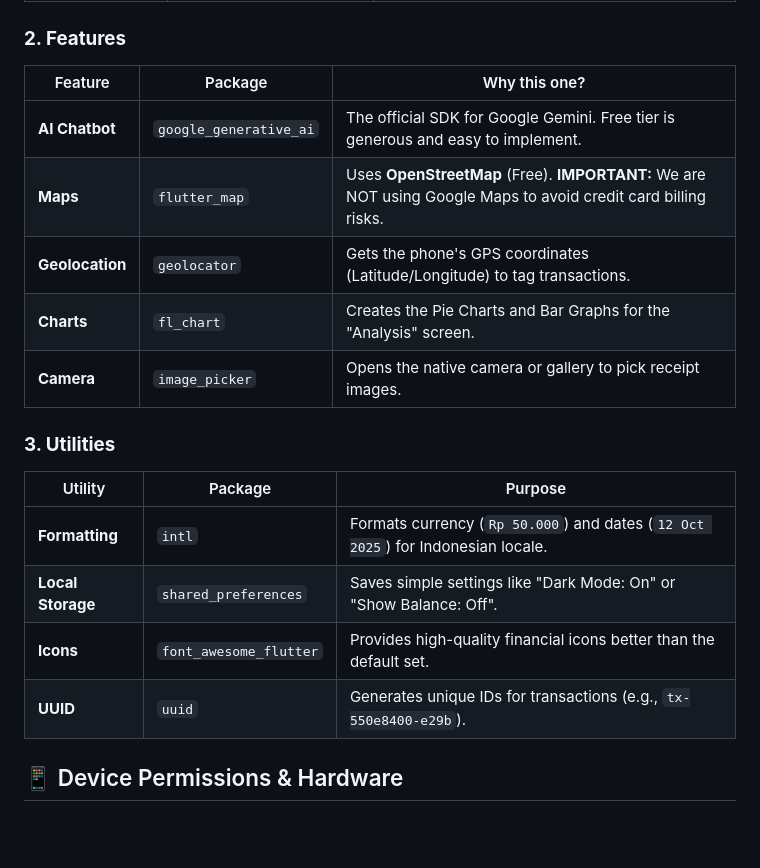
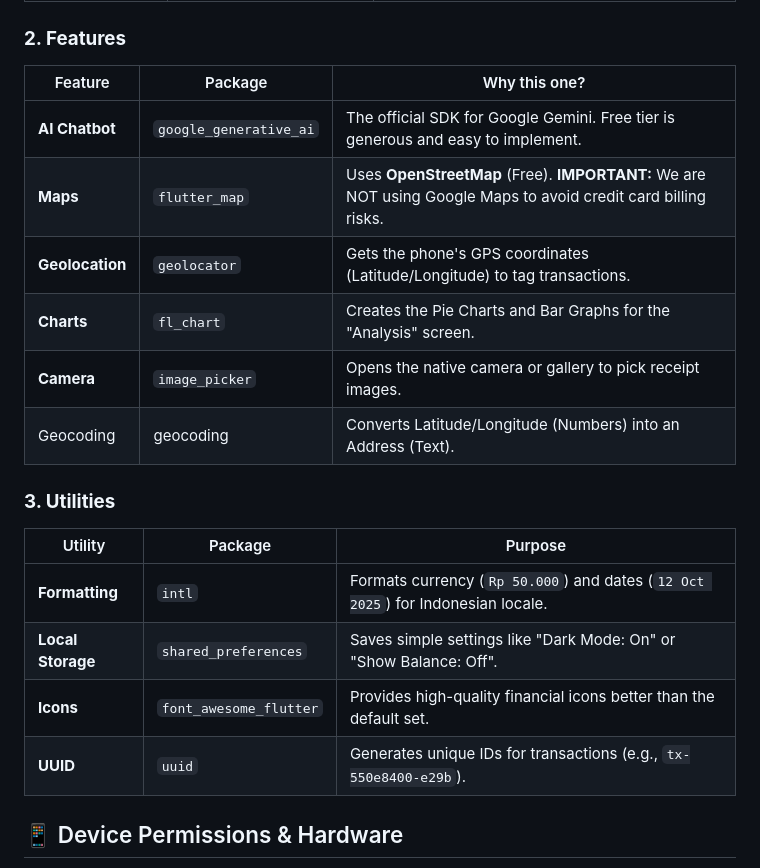
Before and after one commit to AtokTajuddin/fp-pemmob-kelompok1, a Markdown page: TECH_STACK.md, the part around the change. Rendered like a GitHub page; blank space fills up the shorter version.

```diff
--- a/TECH_STACK.md
+++ b/TECH_STACK.md
@@ -81,22 +81,23 @@ These are the specific packages we use. **Do not use alternatives** (e.g., don't
 
 ### **2. Features**
 
-|Feature|Package|Why this one?|
-|---|---|---|
-|**AI Chatbot**|`google_generative_ai`|The official SDK for Google Gemini. Free tier is generous and easy to implement.|
-|**Maps**|`flutter_map`|Uses **OpenStreetMap** (Free). **IMPORTANT:** We are NOT using Google Maps to avoid credit card billing risks.|
-|**Geolocation**|`geolocator`|Gets the phone's GPS coordinates (Latitude/Longitude) to tag transactions.|
-|**Charts**|`fl_chart`|Creates the Pie Charts and Bar Graphs for the "Analysis" screen.|
-|**Camera**|`image_picker`|Opens the native camera or gallery to pick receipt images.|
+| Feature         | Package                | Why this one?                                                                                                  |
+| --------------- | ---------------------- | -------------------------------------------------------------------------------------------------------------- |
+| **AI Chatbot**  | `google_generative_ai` | The official SDK for Google Gemini. Free tier is generous and easy to implement.                               |
+| **Maps**        | `flutter_map`          | Uses **OpenStreetMap** (Free). **IMPORTANT:** We are NOT using Google Maps to avoid credit card billing risks. |
+| **Geolocation** | `geolocator`           | Gets the phone's GPS coordinates (Latitude/Longitude) to tag transactions.                                     |
+| **Charts**      | `fl_chart`             | Creates the Pie Charts and Bar Graphs for the "Analysis" screen.                                               |
+| **Camera**      | `image_picker`         | Opens the native camera or gallery to pick receipt images.                                                     |
+| Geocoding       | geocoding              | Converts Latitude/Longitude (Numbers) into an Address (Text).                                                  |
 
 ### **3. Utilities**
 
-|Utility|Package|Purpose|
-|---|---|---|
-|**Formatting**|`intl`|Formats currency (`Rp 50.000`) and dates (`12 Oct 2025`) for Indonesian locale.|
-|**Local Storage**|`shared_preferences`|Saves simple settings like "Dark Mode: On" or "Show Balance: Off".|
-|**Icons**|`font_awesome_flutter`|Provides high-quality financial icons better than the default set.|
-|**UUID**|`uuid`|Generates unique IDs for transactions (e.g., `tx-550e8400-e29b`).|
+| Utility           | Package                | Purpose                                                                         |
+| ----------------- | ---------------------- | ------------------------------------------------------------------------------- |
+| **Formatting**    | `intl`                 | Formats currency (`Rp 50.000`) and dates (`12 Oct 2025`) for Indonesian locale. |
+| **Local Storage** | `shared_preferences`   | Saves simple settings like "Dark Mode: On" or "Show Balance: Off".              |
+| **Icons**         | `font_awesome_flutter` | Provides high-quality financial icons better than the default set.              |
+| **UUID**          | `uuid`                 | Generates unique IDs for transactions (e.g., `tx-550e8400-e29b`).               |
 
 ## 📱 Device Permissions & Hardware
 
```
Also changed, not shown: AI_PROMPT.md (+8 -7 lines), README.md (+13 -9 lines).
